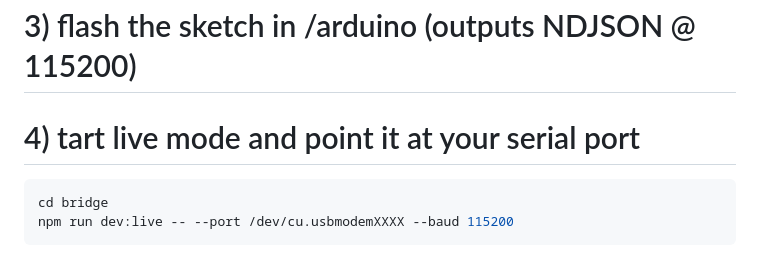
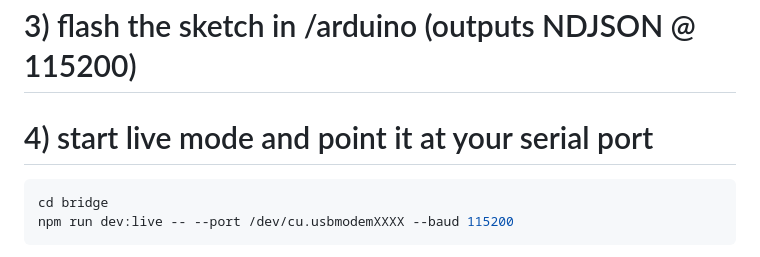
Before and after one commit to petromirkolev/meteo-station-dashboard, a Markdown page: README.md, the part around the change. GitHub-like rendering.

Commit message:
chore: update README

````diff
--- a/README.md
+++ b/README.md
@@ -137,7 +137,7 @@ Run (Live Mode)
 
 # 3) flash the sketch in /arduino (outputs NDJSON @ 115200)
 
-# 4) tart live mode and point it at your serial port
+# 4) start live mode and point it at your serial port
 
 ```bash
 cd bridge
````
